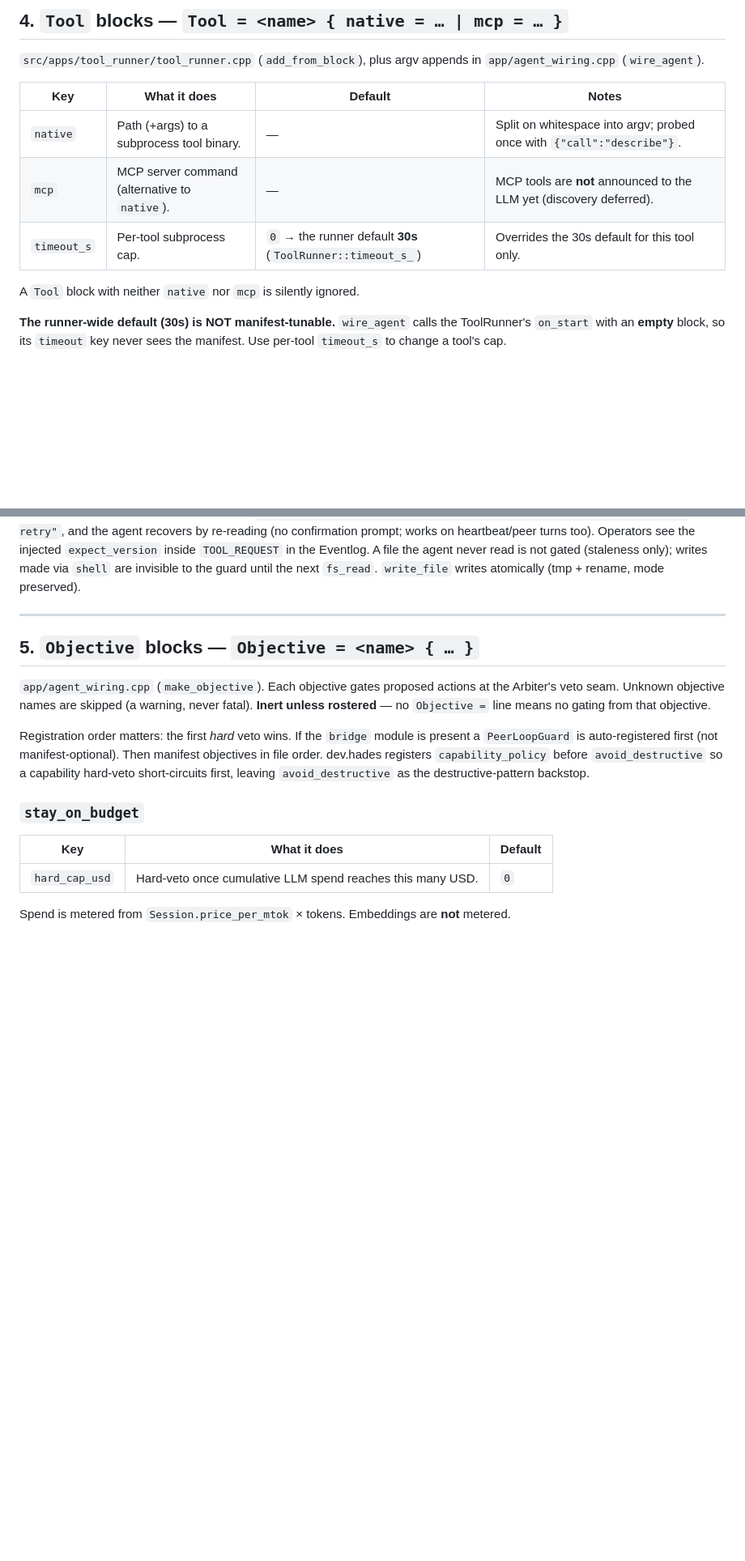
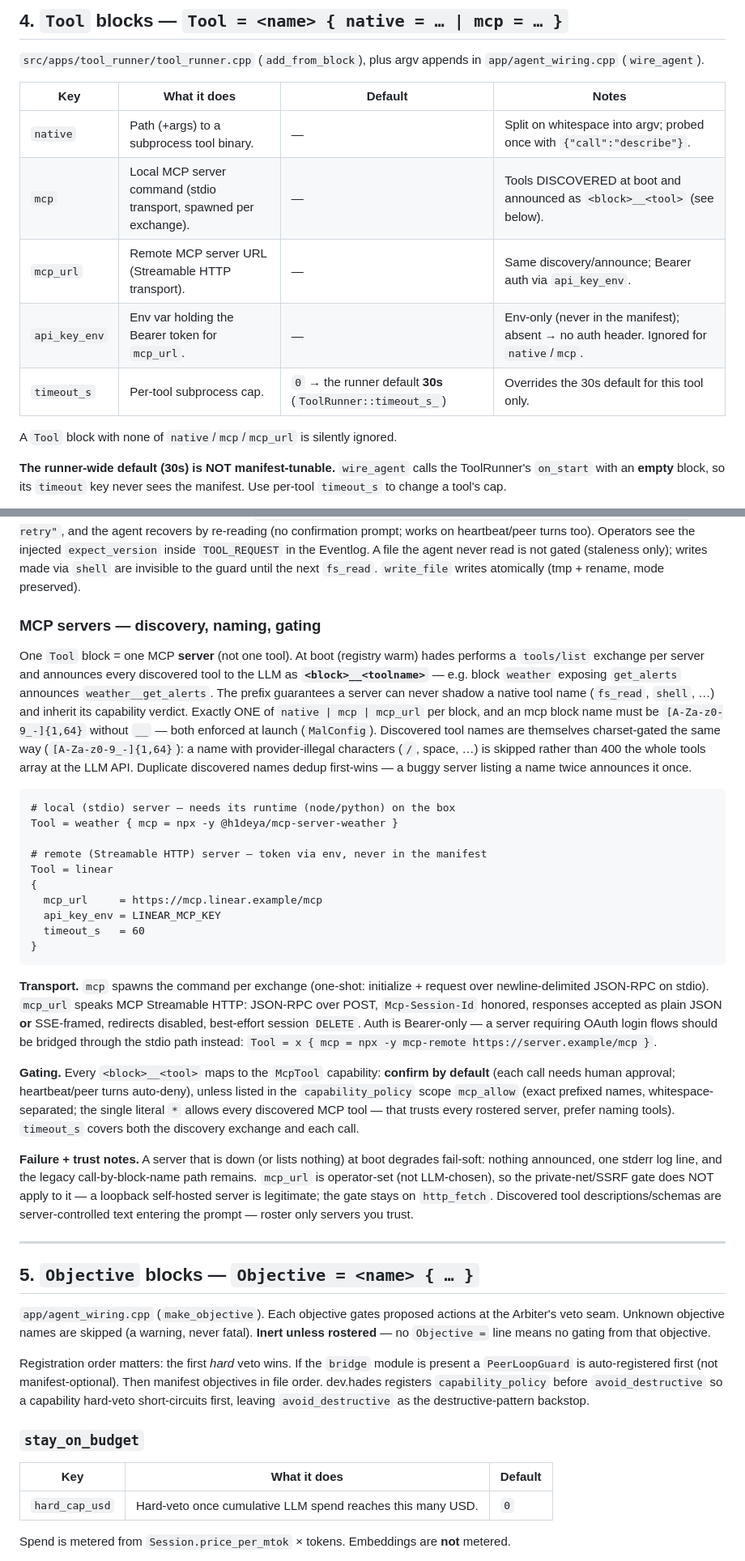
Before and after one commit to jjacke13/hades, a Markdown page: docs/manifest-reference.md, 2 parts joined by grey strips. Shown at 81% size. Drawn GitHub-style; blank space fills up the shorter version.

Commit message:
docs: MCP discovery + HTTP transport — manifest-reference §4 MCP subsection, mcp_allow, CLAUDE.md

```diff
--- a/docs/manifest-reference.md
+++ b/docs/manifest-reference.md
@@ -136,10 +136,12 @@ Read across `app/agent_wiring.cpp`, `src/apps/llm/llm.cpp` (`on_start`),
 | Key | What it does | Default | Notes |
 |---|---|---|---|
 | `native` | Path (+args) to a subprocess tool binary. | — | Split on whitespace into argv; probed once with `{"call":"describe"}`. |
-| `mcp` | MCP server command (alternative to `native`). | — | MCP tools are **not** announced to the LLM yet (discovery deferred). |
+| `mcp` | Local MCP server command (stdio transport, spawned per exchange). | — | Tools DISCOVERED at boot and announced as `<block>__<tool>` (see below). |
+| `mcp_url` | Remote MCP server URL (Streamable HTTP transport). | — | Same discovery/announce; Bearer auth via `api_key_env`. |
+| `api_key_env` | Env var holding the Bearer token for `mcp_url`. | — | Env-only (never in the manifest); absent → no auth header. Ignored for `native`/`mcp`. |
 | `timeout_s` | Per-tool subprocess cap. | `0` → the runner default **30s** (`ToolRunner::timeout_s_`) | Overrides the 30s default for this tool only. |
 
-A `Tool` block with neither `native` nor `mcp` is silently ignored.
+A `Tool` block with none of `native`/`mcp`/`mcp_url` is silently ignored.
 
 **The runner-wide default (30s) is NOT manifest-tunable.** `wire_agent` calls the ToolRunner's
 `on_start` with an **empty** block, so its `timeout` key never sees the manifest. Use per-tool
@@ -178,6 +180,50 @@ and retry"`, and the agent recovers by re-reading (no confirmation prompt; works
 turns too). Operators see the injected `expect_version` inside `TOOL_REQUEST` in the Eventlog. A file
 the agent never read is not gated (staleness only); writes made via `shell` are invisible to the
 guard until the next `fs_read`. `write_file` writes atomically (tmp + rename, mode preserved).
+
+### MCP servers — discovery, naming, gating
+
+One `Tool` block = one MCP **server** (not one tool). At boot (registry warm) hades performs a
+`tools/list` exchange per server and announces every discovered tool to the LLM as
+**`<block>__<toolname>`** — e.g. block `weather` exposing `get_alerts` announces
+`weather__get_alerts`. The prefix guarantees a server can never shadow a native tool name
+(`fs_read`, `shell`, …) and inherit its capability verdict. Exactly ONE of
+`native | mcp | mcp_url` per block, and an mcp block name must be `[A-Za-z0-9_-]{1,64}`
+without `__` — both enforced at launch (`MalConfig`). Discovered tool names are themselves
+charset-gated the same way (`[A-Za-z0-9_-]{1,64}`): a name with provider-illegal characters
+(`/`, space, …) is skipped rather than 400 the whole tools array at the LLM API. Duplicate
+discovered names dedup first-wins — a buggy server listing a name twice announces it once.
+
+    # local (stdio) server — needs its runtime (node/python) on the box
+    Tool = weather { mcp = npx -y @h1deya/mcp-server-weather }
+
+    # remote (Streamable HTTP) server — token via env, never in the manifest
+    Tool = linear
+    {
+      mcp_url     = https://mcp.linear.example/mcp
+      api_key_env = LINEAR_MCP_KEY
+      timeout_s   = 60
+    }
+
+**Transport.** `mcp` spawns the command per exchange (one-shot: initialize + request over
+newline-delimited JSON-RPC on stdio). `mcp_url` speaks MCP Streamable HTTP: JSON-RPC over
+POST, `Mcp-Session-Id` honored, responses accepted as plain JSON **or** SSE-framed, redirects
+disabled, best-effort session `DELETE`. Auth is Bearer-only — a server requiring OAuth login
+flows should be bridged through the stdio path instead: `Tool = x { mcp = npx -y mcp-remote
+https://server.example/mcp }`.
+
+**Gating.** Every `<block>__<tool>` maps to the `McpTool` capability: **confirm by default**
+(each call needs human approval; heartbeat/peer turns auto-deny), unless listed in the
+`capability_policy` scope `mcp_allow` (exact prefixed names, whitespace-separated; the single
+literal `*` allows every discovered MCP tool — that trusts every rostered server, prefer
+naming tools). `timeout_s` covers both the discovery exchange and each call.
+
+**Failure + trust notes.** A server that is down (or lists nothing) at boot degrades
+fail-soft: nothing announced, one stderr log line, and the legacy call-by-block-name path
+remains. `mcp_url` is operator-set (not LLM-chosen), so the private-net/SSRF gate does NOT
+apply to it — a loopback self-hosted server is legitimate; the gate stays on `http_fetch`.
+Discovered tool descriptions/schemas are server-controlled text entering the prompt — roster
+only servers you trust.
 
 ---
 
```
Also changed, not shown: other parts of docs/manifest-reference.md (+2 -0 lines), CLAUDE.md (+29 -3 lines).
